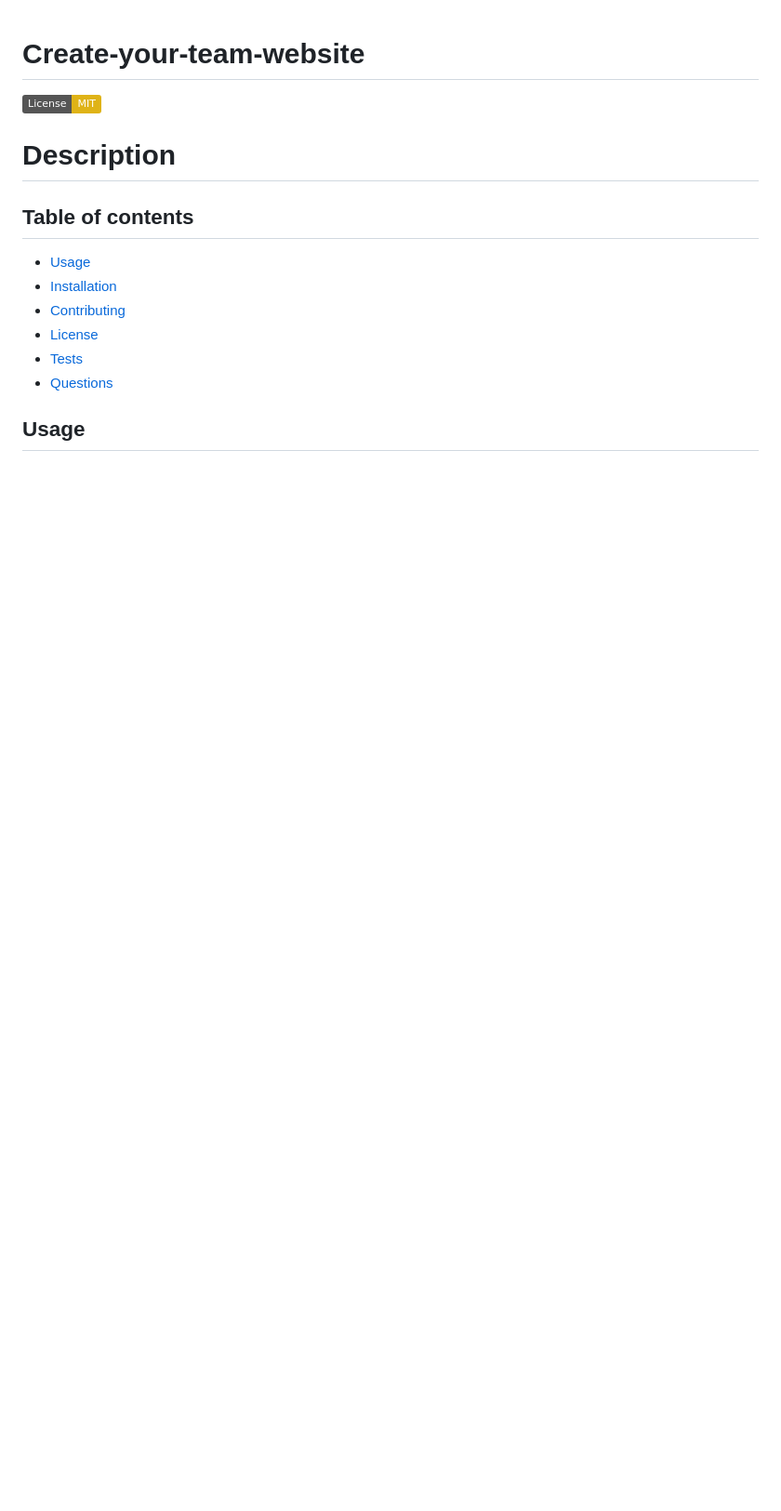
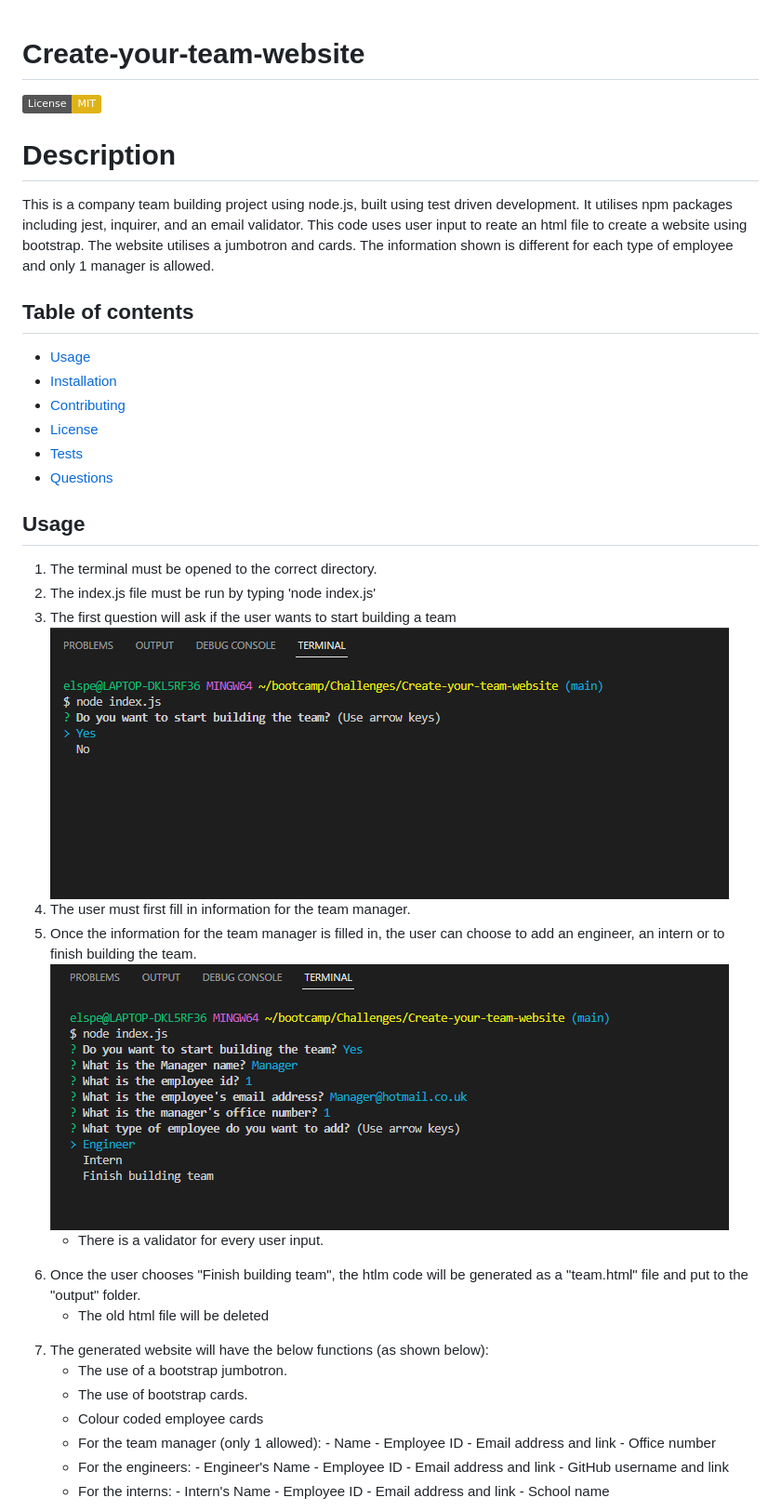
Before and after one commit to Moobell1212/Create-your-team-website, a Markdown page: README.md, the part around the change printed below. Shown: that part at 93% size. Drawn GitHub-style; pictures changed too: images/employeetype.png (added), images/startquestion.png (added); badges without logos; blank space fills up the shorter version.

Commit message:
README finished except for deployed link

```diff
--- a/README.md
+++ b/README.md
@@ -3,6 +3,7 @@
 ![License: MIT](https://img.shields.io/badge/License-MIT-yellow.svg)
 
 # Description
+This is a company team building project using node.js, built using test driven development. It utilises npm packages including jest, inquirer, and an email validator. This code uses user input to reate an html file to create a website using bootstrap. The website utilises a jumbotron and cards. The information shown is different for each type of employee and only 1 manager is allowed.
 
 ## Table of contents
 - [Usage](#usage)
@@ -13,3 +14,45 @@
 - [Questions](#questions)
 
 ## Usage
+<ol>
+<li>The terminal must be opened to the correct directory.</li>
+<li>The index.js file must be run by typing 'node index.js'</li>
+<li>The first question will ask if the user wants to start building a team</li>
+<img src="./images/startquestion.png" style="margin-top: 20px; margin-bottom:30px">
+<li>The user must first fill in information for the team manager.</li>
+<li>Once the information for the team manager is filled in, the user can choose to add an engineer, an intern or to finish building the team.</li>
+<img src="./images/employeetype.png" style="margin-top: 20px; margin-bottom:30px">
+<ul>
+<li>There is a validator for every user input.</li>
+</ul>
+<li>Once the user chooses "Finish building team", the htlm code will be generated as a "team.html" file and put to the "output" folder.</li>
+<ul>
+<li>The old html file will be deleted</li>
+</ul>
+<li>The generated website will have the below functions (as shown below):</li>
+<ul>
+<li>The use of a bootstrap jumbotron.</li>
+<li>The use of bootstrap cards.</li>
+<li>Colour coded employee cards</li>
+<li>For the team manager (only 1 allowed):
+- Name
+- Employee ID
+- Email address and link
+- Office number
+</li>
+
+<li>For the engineers:
+- Engineer's Name
+- Employee ID
+- Email address and link
+- GitHub username and link
+</li>
+
+<li>For the interns:
+- Intern's Name
+- Employee ID
+- Email address and link
+- School name
+</li>
+</ul>
+
```
Also changed, not shown: other parts of README.md (+21 -1 lines), 1 other file.
